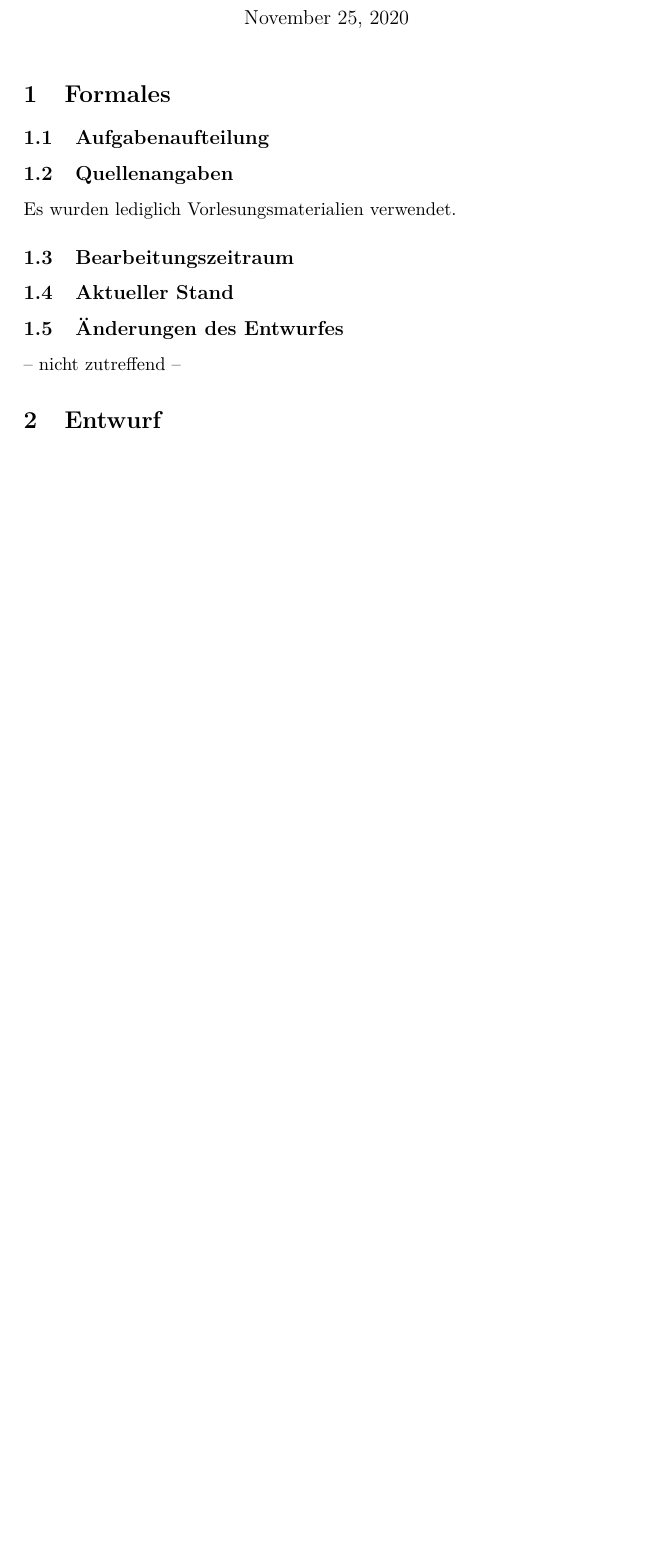
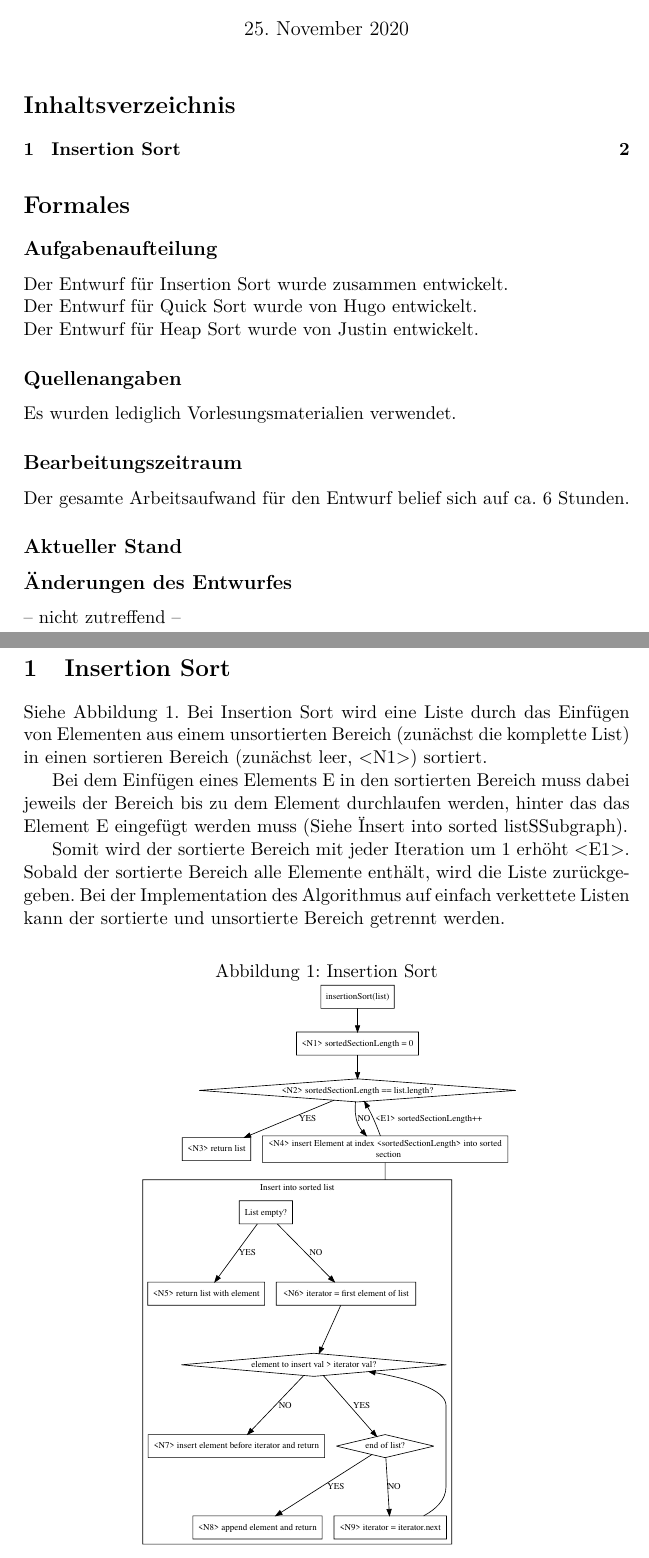
Before and after one commit to hugoppp-uni/Algorithmen-und-Datenstrukturen, a LaTeX document (doc/aufg2/entwurf/Aufgabe2.tex): part of the page before the commit and two parts of pages 1 and 2 of 2 after it, the two joined at a grey line, cut so that both start at the same text, the shorter picture padded with empty space. Compiled offline with pdfLaTeX.

Commit message:
Add Insertion Sort section to Aufgabe2.tex

```diff
--- a/doc/aufg2/entwurf/Aufgabe2.tex
+++ b/doc/aufg2/entwurf/Aufgabe2.tex
@@ -7,8 +7,10 @@
 \usepackage[utf8]{inputenc}
 \usepackage[T1]{fontenc}
 \usepackage{lmodern}
+\usepackage[ngerman]{babel}
+\usepackage{hyphenat}
 
-\title{ADP Aufgabe 2, Abgabe 1}
+\title{ADP Aufgabe 2 Entwurf, Abgabe 1}
 \author{Team 1\\Hugo Protsch, Justin Hoffmann}
 
 % Document
@@ -16,29 +18,61 @@
 
     \maketitle
 
+    \tableofcontents
 
-    \section{Formales}\label{sec:Formales}
+
+    \section*{Formales}\label{sec:Formales}
 
     %! suppress = MissingLabel
 
-    \subsection{Aufgabenaufteilung}
+    \subsection*{Aufgabenaufteilung}
+    Der Entwurf für Insertion Sort wurde zusammen entwickelt.\\
+    Der Entwurf für Quick Sort wurde von Hugo entwickelt.\\
+    Der Entwurf für Heap Sort wurde von Justin entwickelt.
     %! suppress = MissingLabel
 
-    \subsection{Quellenangaben}
+    \subsection*{Quellenangaben}
     Es wurden lediglich Vorlesungsmaterialien verwendet.
     %! suppress = MissingLabel
 
-    \subsection{Bearbeitungszeitraum}
+    \subsection*{Bearbeitungszeitraum}
+    Der gesamte Arbeitsaufwand für den Entwurf belief sich auf ca. 6 Stunden.
+    %2 Organisatorisches +
+    %4 Insertion Sort +
+    %TODO Quicksort +
+    %TODO Heapsort
+
     %! suppress = MissingLabel
 
-    \subsection{Aktueller Stand}
+    \subsection*{Aktueller Stand}
     %! suppress = MissingLabel
 
-    \subsection{Änderungen des Entwurfes}
+    \subsection*{Änderungen des Entwurfes}
     -- nicht zutreffend --
 
-
-    \section{Entwurf}\label{sec:entwurf}
+    \newpage
 
 
+    \section{Insertion Sort}\label{sec:insertion-sort}
+    Siehe Abbildung~\ref{fig:insertionS}.
+    Bei Insertion Sort wird eine Liste durch das Einfügen von Elementen aus
+    einem unsortierten Bereich (zunächst die komplette List) in einen sortieren
+    Bereich (zunächst leer, <N1>) sortiert.
+
+    Bei dem Einfügen eines Elements E in den sortierten Bereich muss dabei
+    jeweils der Bereich bis zu dem Element durchlaufen werden, hinter das das
+    Element E eingefügt werden muss (Siehe "Insert into sorted list" Subgraph).
+
+    Somit wird der sortierte Bereich mit jeder Iteration um 1 erhöht <E1>.
+    Sobald der sortierte Bereich alle Elemente enthält, wird die Liste
+    zurückgegeben.
+    Bei der Implementation des Algorithmus auf einfach verkettete Listen
+    kann der sortierte und unsortierte Bereich getrennt werden.
+
+    \begin{figure}[hbt]
+        \caption{Insertion Sort}
+        \centering
+        \includegraphics[width = 8cm]{insertionS}\label{fig:insertionS}
+    \end{figure}
+
 \end{document}
```
Also changed, not shown: doc/aufg2/entwurf/InsertionS.pdf (added).
